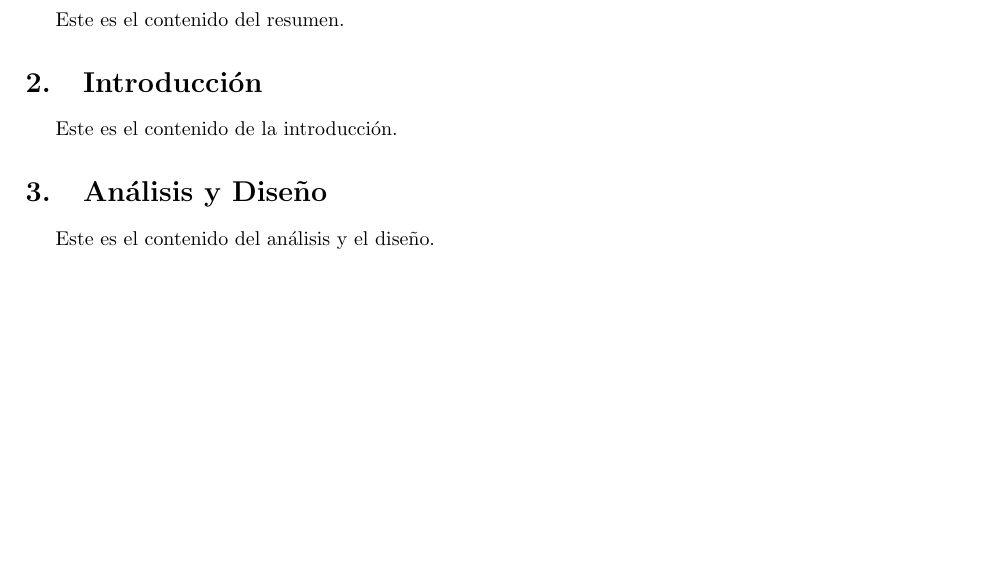
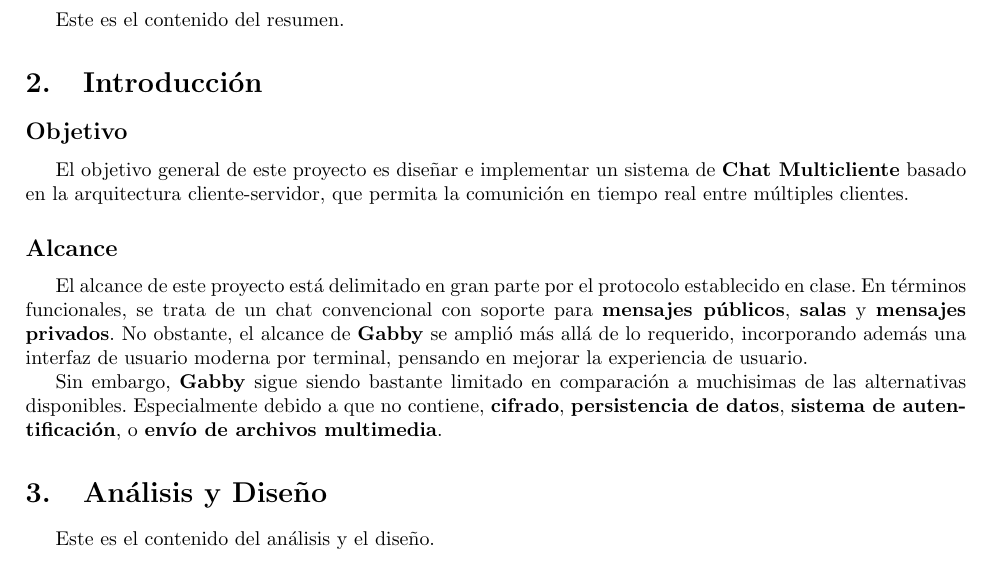
Before and after one commit to evanrock520-ciencias/Gabby, a LaTeX document (docs/report/main.tex, which reads docs/report/sections/01-introduction.tex): part of the page, cut so that both start at the same text, the shorter picture padded with empty space. Compiled offline with pdfLaTeX.

Commit message:
docs: añade una parte de la introducción del reporte

```diff
--- a/docs/report/sections/01-introduction.tex
+++ b/docs/report/sections/01-introduction.tex
@@ -1,2 +1,20 @@
 \section{Introducción}
-Este es el contenido de la introducción.
+
+\subsection*{Objetivo}
+El objetivo general de este proyecto es diseñar e implementar un sistema de
+\textbf{Chat Multicliente} basado en la arquitectura cliente-servidor, que permita
+la comunición en tiempo real entre múltiples clientes.
+
+\subsection*{Alcance}
+
+El alcance de este proyecto está delimitado en gran parte por el protocolo
+establecido en clase. En términos funcionales, se trata de un chat
+convencional con soporte para \textbf{mensajes públicos}, \textbf{salas} y
+\textbf{mensajes privados}. No obstante, el alcance de \textbf{Gabby} se
+amplió más allá de lo requerido, incorporando además una interfaz de
+usuario moderna por terminal, pensando en mejorar la experiencia de usuario.
+
+
+Sin embargo, \textbf{Gabby} sigue siendo bastante limitado en comparación a muchisimas
+de las alternativas disponibles. Especialmente debido a que no contiene, \textbf{cifrado},
+\textbf{persistencia de datos}, \textbf{sistema de autentificación}, o \textbf{envío de archivos multimedia}.
```
